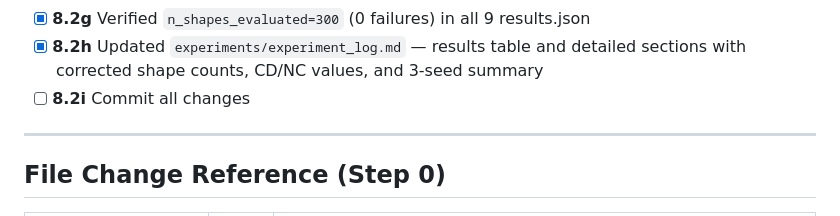
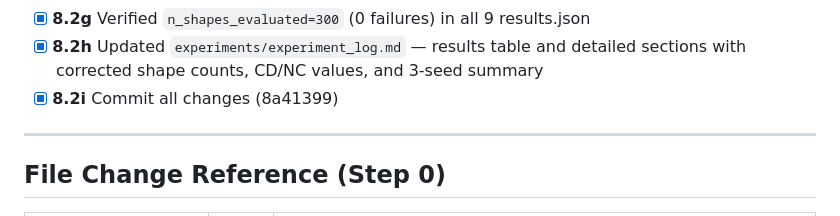
Before and after one commit to lcpnine/3ddl, a Markdown page: PLAN.md, the part around the change. Rendered like a GitHub page.

```diff
--- a/PLAN.md
+++ b/PLAN.md
@@ -136,7 +136,7 @@ EXP_DIR=experiments/EXP-XX/seed42 sbatch --job-name=EXP-XX_s42_eval slurm/job_ev
 - [x] **8.2f** Collect all 9 results.json locally
 - [x] **8.2g** Verified `n_shapes_evaluated=300` (0 failures) in all 9 results.json
 - [x] **8.2h** Updated `experiments/experiment_log.md` — results table and detailed sections with corrected shape counts, CD/NC values, and 3-seed summary
-- [ ] **8.2i** Commit all changes
+- [x] **8.2i** Commit all changes (8a41399)
 
 ---
 
```
Also changed, not shown: experiments/experiment_log.md (+1 -1 lines).
